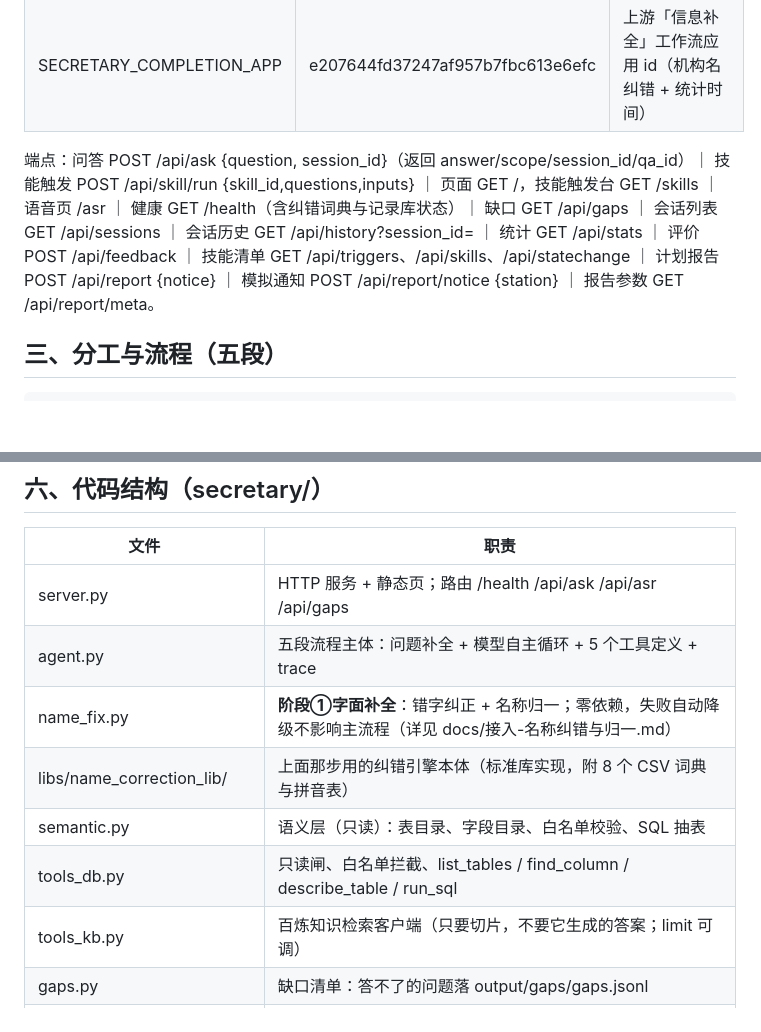
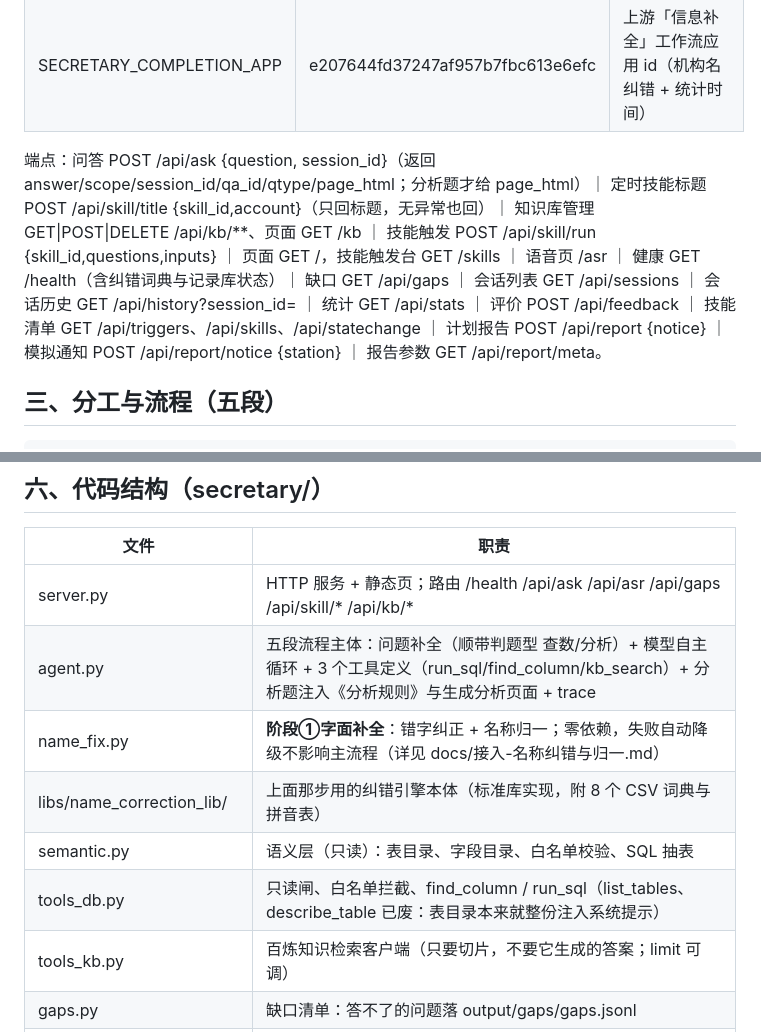
Before and after one commit to HengKang666/Project-Management-Secretary, a Markdown page: README.md, 2 parts joined by grey strips. Rendered like a GitHub page; blank space fills up the shorter version.

Commit message:
README 同步：新增 /api/skill/title 与 /api/kb/**、工具 5→3（list_tables/describe_table 已废）

```diff
--- a/README.md
+++ b/README.md
@@ -40,7 +40,7 @@
 | SECRETARY_TABLES | 空 | 限定可查的表；空 = 用字典里登记的全部（22 张） |
 | SECRETARY_COMPLETION_APP | e207644fd37247af957b7fbc613e6efc | 上游「信息补全」工作流应用 id（机构名纠错 + 统计时间） |
 
-端点：问答 POST /api/ask {question, session_id}（返回 answer/scope/session_id/qa_id）｜ 技能触发 POST /api/skill/run {skill_id,questions,inputs} ｜ 页面 GET /，技能触发台 GET /skills ｜ 语音页 /asr ｜ 健康 GET /health（含纠错词典与记录库状态）｜ 缺口 GET /api/gaps ｜ 会话列表 GET /api/sessions ｜ 会话历史 GET /api/history?session_id= ｜ 统计 GET /api/stats ｜ 评价 POST /api/feedback ｜ 技能清单 GET /api/triggers、/api/skills、/api/statechange ｜ 计划报告 POST /api/report {notice} ｜ 模拟通知 POST /api/report/notice {station} ｜ 报告参数 GET /api/report/meta。
+端点：问答 POST /api/ask {question, session_id}（返回 answer/scope/session_id/qa_id/qtype/page_html；分析题才给 page_html）｜ 定时技能标题 POST /api/skill/title {skill_id,account}（只回标题，无异常也回）｜ 知识库管理 GET|POST|DELETE /api/kb/**、页面 GET /kb ｜ 技能触发 POST /api/skill/run {skill_id,questions,inputs} ｜ 页面 GET /，技能触发台 GET /skills ｜ 语音页 /asr ｜ 健康 GET /health（含纠错词典与记录库状态）｜ 缺口 GET /api/gaps ｜ 会话列表 GET /api/sessions ｜ 会话历史 GET /api/history?session_id= ｜ 统计 GET /api/stats ｜ 评价 POST /api/feedback ｜ 技能清单 GET /api/triggers、/api/skills、/api/statechange ｜ 计划报告 POST /api/report {notice} ｜ 模拟通知 POST /api/report/notice {station} ｜ 报告参数 GET /api/report/meta。
 
 ## 三、分工与流程（五段）
 
@@ -80,12 +80,12 @@
 
 | 文件 | 职责 |
 |---|---|
-| server.py | HTTP 服务 + 静态页；路由 /health /api/ask /api/asr /api/gaps |
-| agent.py | 五段流程主体：问题补全 + 模型自主循环 + 5 个工具定义 + trace |
+| server.py | HTTP 服务 + 静态页；路由 /health /api/ask /api/asr /api/gaps /api/skill/* /api/kb/* |
+| agent.py | 五段流程主体：问题补全（顺带判题型 查数/分析）+ 模型自主循环 + 3 个工具定义（run_sql/find_column/kb_search）+ 分析题注入《分析规则》与生成分析页面 + trace |
 | name_fix.py | **阶段①字面补全**：错字纠正 + 名称归一；零依赖，失败自动降级不影响主流程（详见 docs/接入-名称纠错与归一.md） |
 | libs/name_correction_lib/ | 上面那步用的纠错引擎本体（标准库实现，附 8 个 CSV 词典与拼音表） |
 | semantic.py | 语义层（只读）：表目录、字段目录、白名单校验、SQL 抽表 |
-| tools_db.py | 只读闸、白名单拦截、list_tables / find_column / describe_table / run_sql |
+| tools_db.py | 只读闸、白名单拦截、find_column / run_sql（list_tables、describe_table 已废：表目录本来就整份注入系统提示） |
 | tools_kb.py | 百炼知识检索客户端（只要切片，不要它生成的答案；limit 可调） |
 | gaps.py | 缺口清单：答不了的问题落 output/gaps/gaps.jsonl |
 | tools_asr.py | 语音识别五阶段（/asr 页面用） |
```
